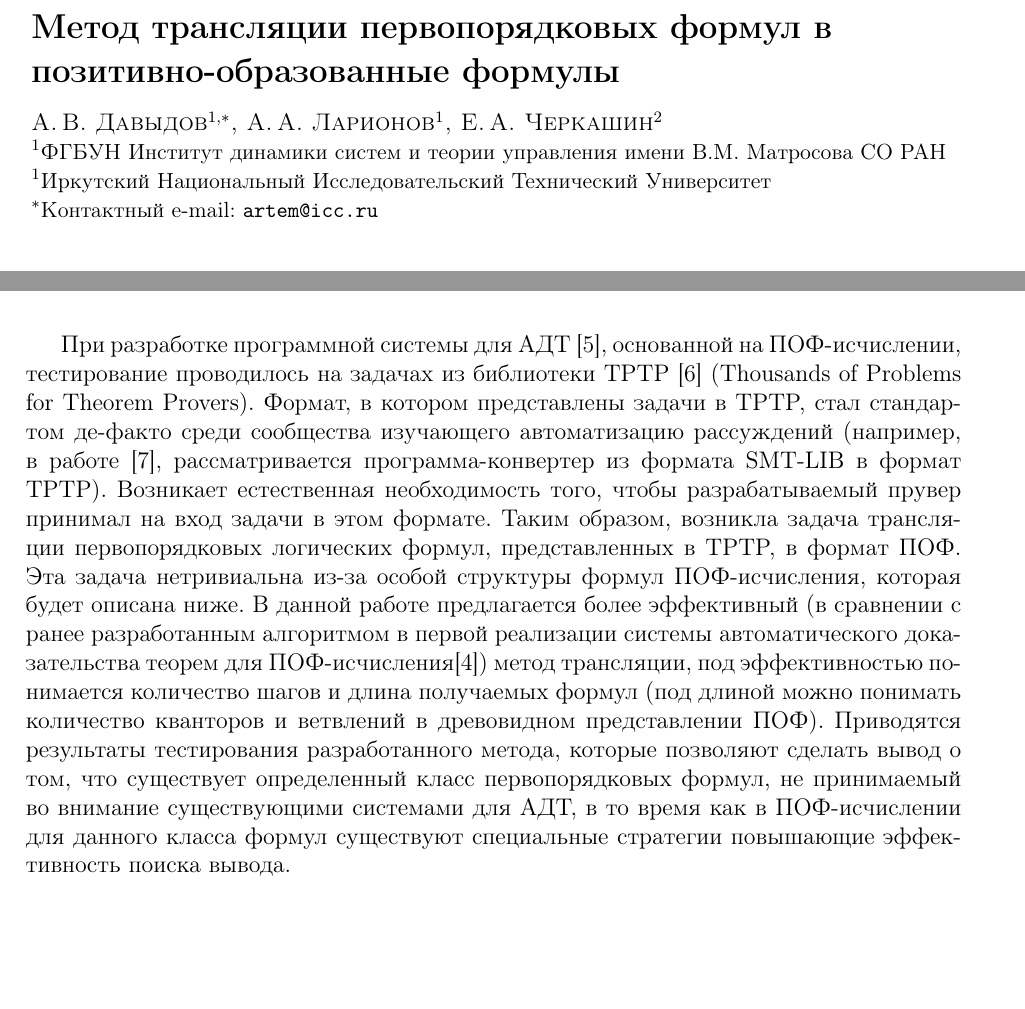
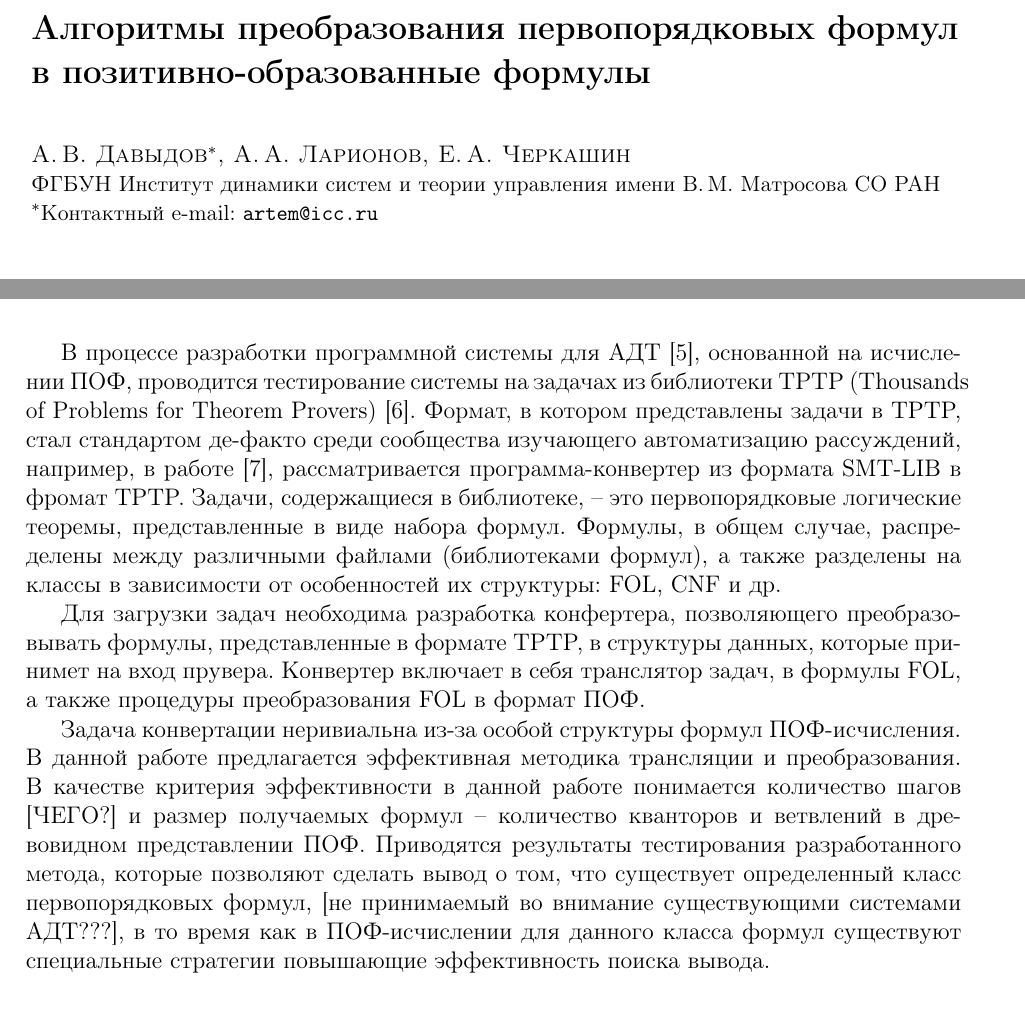
Before and after one commit to eugeneai/atp-paper-ct-2016, a LaTeX document (pcf_algorithm_CT.tex): two parts of pages 1 and 2 of 11, joined at a grey line, cut so that both start at the same text, the shorter picture padded with empty space. Compiled offline with pdfLaTeX.

Commit message:
Added some text in introduction.

```diff
--- a/pcf_algorithm_CT.tex
+++ b/pcf_algorithm_CT.tex
@@ -30,12 +30,11 @@
 
 \markboth{А.\,В.~Давыдов, А.\,А.~Ларионов, Е.\,А.~Черкашин}{Метод трансляции первопорядковых формул в позитивно-образованные формулы}
 
-\title{Метод трансляции первопорядковых формул в позитивно-образованные формулы\let\thefootnote\relax\footnote{\copyright\ ИВТ СО РАН, 2016}}
+\title{Алгоритмы преобразования первопорядковых формул в позитивно-образованные формулы\let\thefootnote\relax\footnote{\copyright\ ИВТ СО РАН, 2016}}
 
 \author{
-{\sc А.\,В.~Давыдов$^{1,*}$, А.\,А.~Ларионов$^1$, Е.\,А.~Черкашин$^2$}\\
-$^1$\vtop{\small ФГБУН Институт динамики систем и теории управления имени В.М. Матросова СО РАН}\\
-$^1$\vtop{\small Иркутский Национальный Исследовательский Технический Университет}\\
+{\sc А.\,В.~Давыдов${}^*$, А.\,А.~Ларионов, Е.\,А.~Черкашин}\\
+\vtop{\small ФГБУН Институт динамики систем и теории управления имени В.\,М.~Матросова СО~РАН}\\
 $^*$\vtop{\small Контактный e-mail: \tt artem@icc.ru}
 }
 
@@ -58,5 +63,24 @@ $^*$\vtop{\small Контактный e-mail: \tt artem@icc.ru}
 
-При разработке программной системы для АДТ \cite{mipro2013}, основанной на ПОФ-исчислении, тестирование проводилось на задачах из библиотеки TPTP \cite{tptp} (Thousands of Problems for Theorem Provers). Формат, в котором представлены задачи в TPTP, стал стандартом де-факто среди сообщества изучающего автоматизацию рассуждений (например, в работе \cite{SMTtoTPTP}, рассматривается программа-конвертер из формата SMT-LIB в формат TPTP). Возникает естественная необходимость того, чтобы разрабатываемый прувер принимал на вход задачи в этом формате. Таким образом, возникла задача трансляции первопорядковых логических формул, представленных в TPTP, в формат ПОФ. Эта задача нетривиальна из-за особой структуры формул ПОФ-исчисления, которая будет описана ниже. В данной работе предлагается более эффективный (в сравнении с ранее разработанным алгоритмом в первой реализации системы автоматического доказательства теорем для ПОФ-исчисления\cite{Cherkashin}) метод трансляции, под эффективностью понимается количество шагов и длина получаемых формул (под длиной можно понимать количество кванторов и ветвлений в древовидном представлении ПОФ). Приводятся результаты тестирования разработанного метода, которые позволяют сделать вывод о том, что существует определенный класс первопорядковых формул, не принимаемый во внимание существующими системами для АДТ, в то время как в ПОФ-исчислении для данного класса формул существуют специальные стратегии повышающие эффективность поиска вывода.
+В процессе разработки программной системы для АДТ \cite{mipro2013}, основанной на
+исчислении ПОФ, проводится тестирование системы на задачах из библиотеки TPTP
+(Thousands of Problems for Theorem Provers) \cite{tptp}. Формат, в котором
+представлены задачи в TPTP, стал стандартом де-факто среди сообщества изучающего
+автоматизацию рассуждений, например, в работе \cite{SMTtoTPTP}, рассматривается
+программа-конвертер из формата SMT-LIB в фромат TPTP. Задачи, содержащиеся в
+библиотеке, -- это первопорядковые логические теоремы, представленные в виде
+набора формул. Формулы, в общем случае, распределены между различными файлами
+(библиотеками формул), а также разделены на классы в зависимости от особенностей
+их структуры:  FOL, CNF и др.
+
+Для загрузки задач необходима разработка конфертера, позволяющего преобразовывать
+формулы, представленные в формате TPTP, в структуры данных, которые принимет на
+вход прувера.  Конвертер включает в себя транслятор задач, в формулы FOL, а
+также процедуры преобразования FOL в формат ПОФ.
+
+Задача конвертации неривиальна из-за особой структуры формул ПОФ-исчисления. В
+данной работе предлагается эффективная методика трансляции и преобразования.  В
+качестве критерия эффективности в данной работе понимается количество шагов
+[ЧЕГО?] и размер получаемых формул -- количество кванторов и ветвлений в древовидном представлении ПОФ. Приводятся результаты тестирования разработанного метода, которые позволяют сделать вывод о том, что существует определенный класс первопорядковых формул, [не принимаемый во внимание существующими системами АДТ???], в то время как в ПОФ-исчислении для данного класса формул существуют специальные стратегии повышающие эффективность поиска вывода.
 
 \paragraph{Предварительные определения.}
 
```
Also changed, not shown: pcf_algorithm_CT.tex (12 more changed lines).
